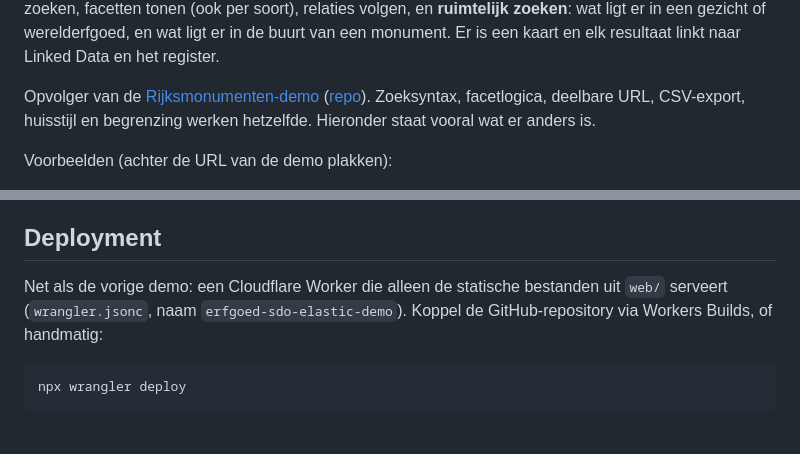
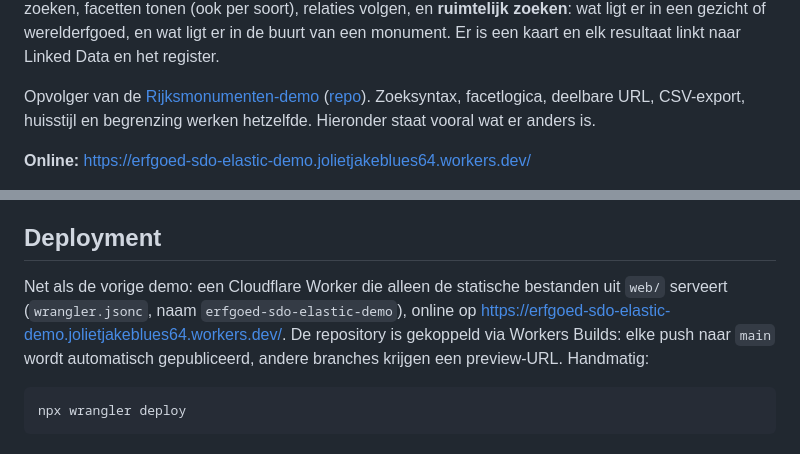
Before and after one commit to jolietjakeblues/elastic-erfgoed---geo, a Markdown page: README.md, 2 parts joined by grey strips. GitHub-like rendering.

Commit message:
docs: online URL en voorbeelden
Co-Authored-By: Claude Opus 5.5 <noreply@anthropic.com>

````diff
--- a/README.md
+++ b/README.md
@@ -6,5 +6,5 @@ Een webdemo die laat zien wat Elasticsearch bovenop de SDO/Linked Data-publicati
 
 Opvolger van de [Rijksmonumenten-demo](https://rijksmonumenten-sdo-elastic-demo.jolietjakeblues64.workers.dev/) ([repo](https://github.com/jolietjakeblues/elastic)). Zoeksyntax, facetlogica, deelbare URL, CSV-export, huisstijl en begrenzing werken hetzelfde. Hieronder staat vooral wat er anders is.
 
-Voorbeelden (achter de URL van de demo plakken):
+**Online:** <https://erfgoed-sdo-elastic-demo.jolietjakeblues64.workers.dev/>
 
@@ -162,7 +166,7 @@ npm run test:live
 
 ## Deployment
 
-Net als de vorige demo: een Cloudflare Worker die alleen de statische bestanden uit `web/` serveert (`wrangler.jsonc`, naam `erfgoed-sdo-elastic-demo`). Koppel de GitHub-repository via Workers Builds, of handmatig:
+Net als de vorige demo: een Cloudflare Worker die alleen de statische bestanden uit `web/` serveert (`wrangler.jsonc`, naam `erfgoed-sdo-elastic-demo`), online op <https://erfgoed-sdo-elastic-demo.jolietjakeblues64.workers.dev/>. De repository is gekoppeld via Workers Builds: elke push naar `main` wordt automatisch gepubliceerd, andere branches krijgen een preview-URL. Handmatig:
 
 ```bash
 npx wrangler deploy
````
Also changed, not shown: other parts of README.md (+10 -6 lines).
